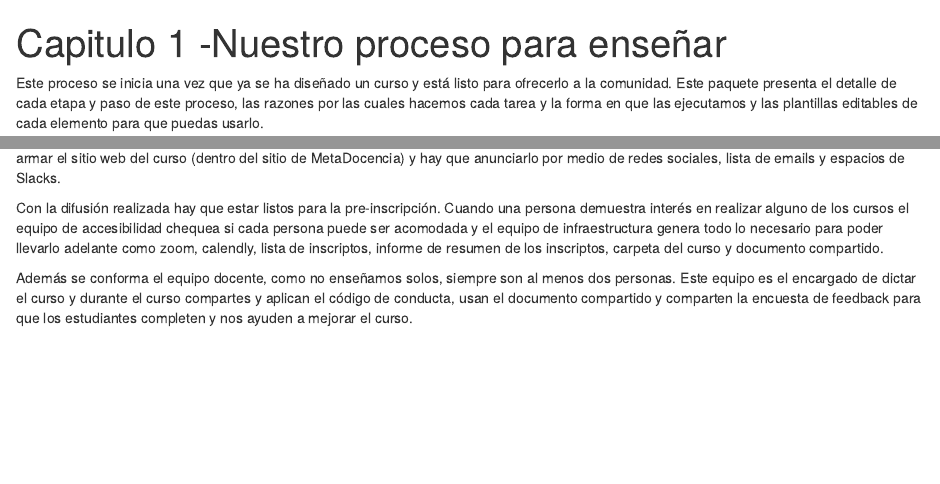
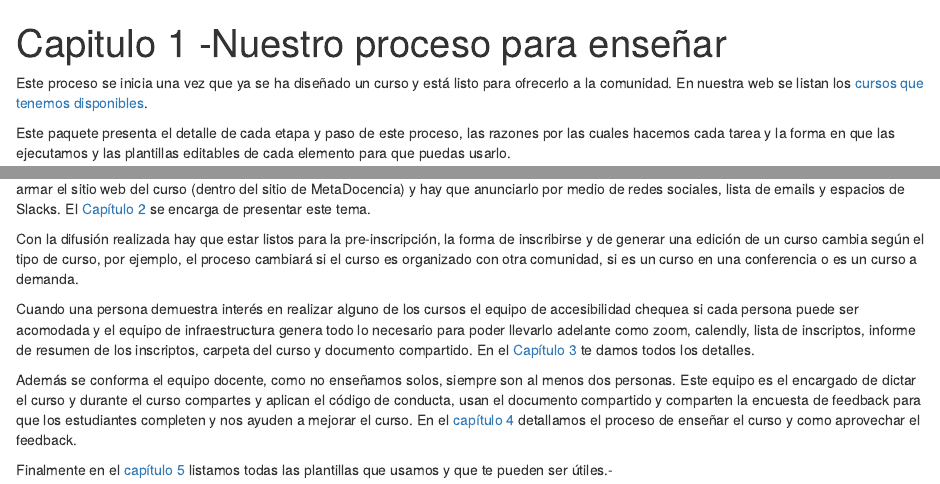
Before and after one commit to MetaDocencia/MetaDocenciaEnUnaCajaPaquete1, an R Markdown document (content/capitulos/capitulo1/index.Rmd): the page in a window 1100 px wide, from its top, and a second part further down, joined at a grey line. Rendered offline with R 4.5, knitr and Pandoc, with nearby package versions.

Commit message:
Mas material

```diff
--- a/content/capitulos/capitulo1/index.Rmd
+++ b/content/capitulos/capitulo1/index.Rmd
@@ -7,15 +7,21 @@ draft: false
 show_post_date: false
 ---
 
-Este proceso se inicia una vez que ya se ha diseñado un curso y está listo para ofrecerlo a la comunidad.  Este paquete presenta el detalle de cada etapa y paso de este proceso, las razones por las cuales hacemos cada tarea y la forma en que las ejecutamos y las plantillas editables de cada elemento para que puedas usarlo.
+Este proceso se inicia una vez que ya se ha diseñado un curso y está listo para ofrecerlo a la comunidad.  En nuestra web se listan los [cursos que tenemos disponibles](https://www.metadocencia.org/cursos/).
 
+
+Este paquete presenta el detalle de cada etapa y paso de este proceso, las razones por las cuales hacemos cada tarea y la forma en que las ejecutamos y las plantillas editables de cada elemento para que puedas usarlo.
 
 En el mapa conceptual se presenta un esquema de nuestro proceso para enseñar.
 
 {{< figure src="/img/proceso_dar_cursos.jpg"  alt="Mapa conceptual explicado en el texto que sigue a la figura" >}}
 
-Cuando un curso está diseñado y listo para enseñarse ocurren diferentes sub-procesos.  Uno de ellos está relacionado con la difusión, hay que armar el sitio web del curso (dentro del sitio de MetaDocencia) y hay que anunciarlo por medio de redes sociales, lista de emails y espacios de Slacks.
+Cuando un curso está diseñado y listo para enseñarse ocurren diferentes sub-procesos.  Uno de ellos está relacionado con la difusión, hay que armar el sitio web del curso (dentro del sitio de MetaDocencia) y hay que anunciarlo por medio de redes sociales, lista de emails y espacios de Slacks. El [Capítulo 2]() se encarga de presentar este tema.
 
-Con la difusión realizada hay que estar listos para la pre-inscripción.  Cuando una persona demuestra interés en realizar alguno de los cursos el equipo de accesibilidad chequea si cada persona puede ser acomodada y el equipo de infraestructura genera todo lo necesario para poder llevarlo adelante como zoom, calendly, lista de inscriptos, informe de resumen de los inscriptos, carpeta del curso y documento compartido.
+Con la difusión realizada hay que estar listos para la pre-inscripción, la forma de inscribirse y de generar una edición de un curso cambia según el tipo de curso, por ejemplo, el proceso cambiará si el curso es organizado con otra comunidad, si es un curso en una conferencia o es un curso a demanda.
 
-Además se conforma el equipo docente, como no enseñamos solos, siempre son al menos dos personas.  Este equipo es el encargado de dictar el curso y durante el curso compartes y aplican el código de conducta, usan el documento compartido y comparten la encuesta de feedback para que los estudiantes completen y nos ayuden a mejorar el curso.
+Cuando una persona demuestra interés en realizar alguno de los cursos el equipo de accesibilidad chequea si cada persona puede ser acomodada y el equipo de infraestructura genera todo lo necesario para poder llevarlo adelante como zoom, calendly, lista de inscriptos, informe de resumen de los inscriptos, carpeta del curso y documento compartido. En el [Capítulo 3]() te damos todos los detalles.
+
+Además se conforma el equipo docente, como no enseñamos solos, siempre son al menos dos personas.  Este equipo es el encargado de dictar el curso y durante el curso compartes y aplican el código de conducta, usan el documento compartido y comparten la encuesta de feedback para que los estudiantes completen y nos ayuden a mejorar el curso.  En el [capítulo 4]() detallamos el proceso de enseñar el curso y como aprovechar el feedback.
+
+Finalmente en el [capítulo 5]() listamos todas las plantillas que usamos y que te pueden ser útiles.-
```
